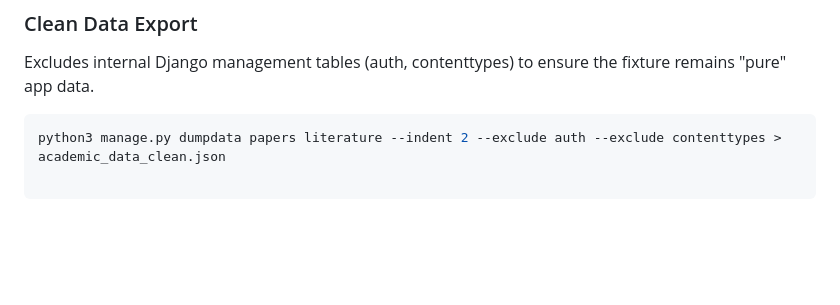
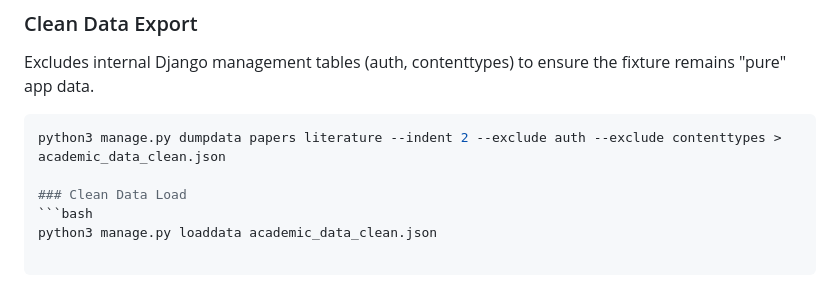
Before and after one commit to biswanathmalaker/academic_web, a Markdown page: README.md, the part around the change. Drawn GitHub-style; blank space fills up the shorter version.

````diff
--- a/README.md
+++ b/README.md
@@ -187,3 +187,7 @@ Because this project uses custom logic for IDs and ContentTypes, it is critical
 Excludes internal Django management tables (auth, contenttypes) to ensure the fixture remains "pure" app data.
 ```bash
 python3 manage.py dumpdata papers literature --indent 2 --exclude auth --exclude contenttypes > academic_data_clean.json
+
+### Clean Data Load
+```bash
+python3 manage.py loaddata academic_data_clean.json
````
